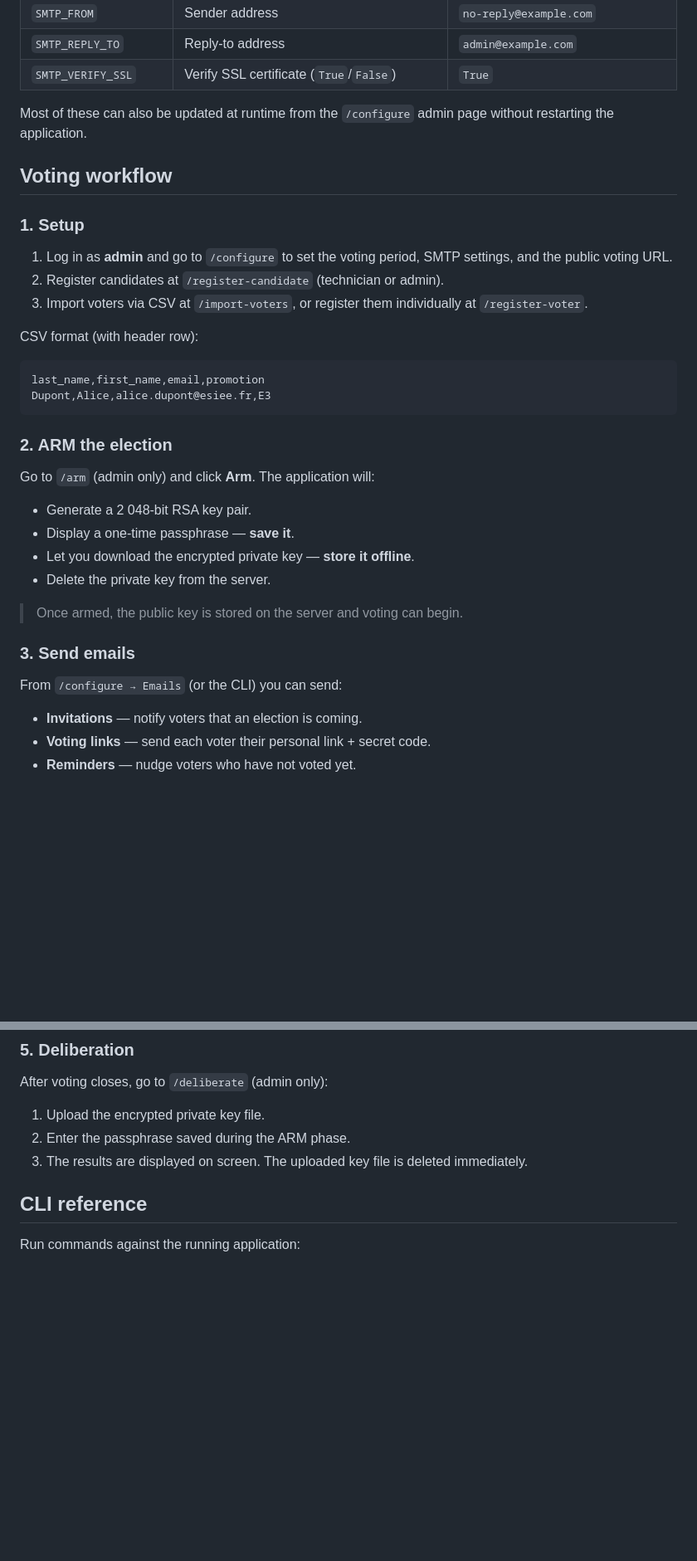
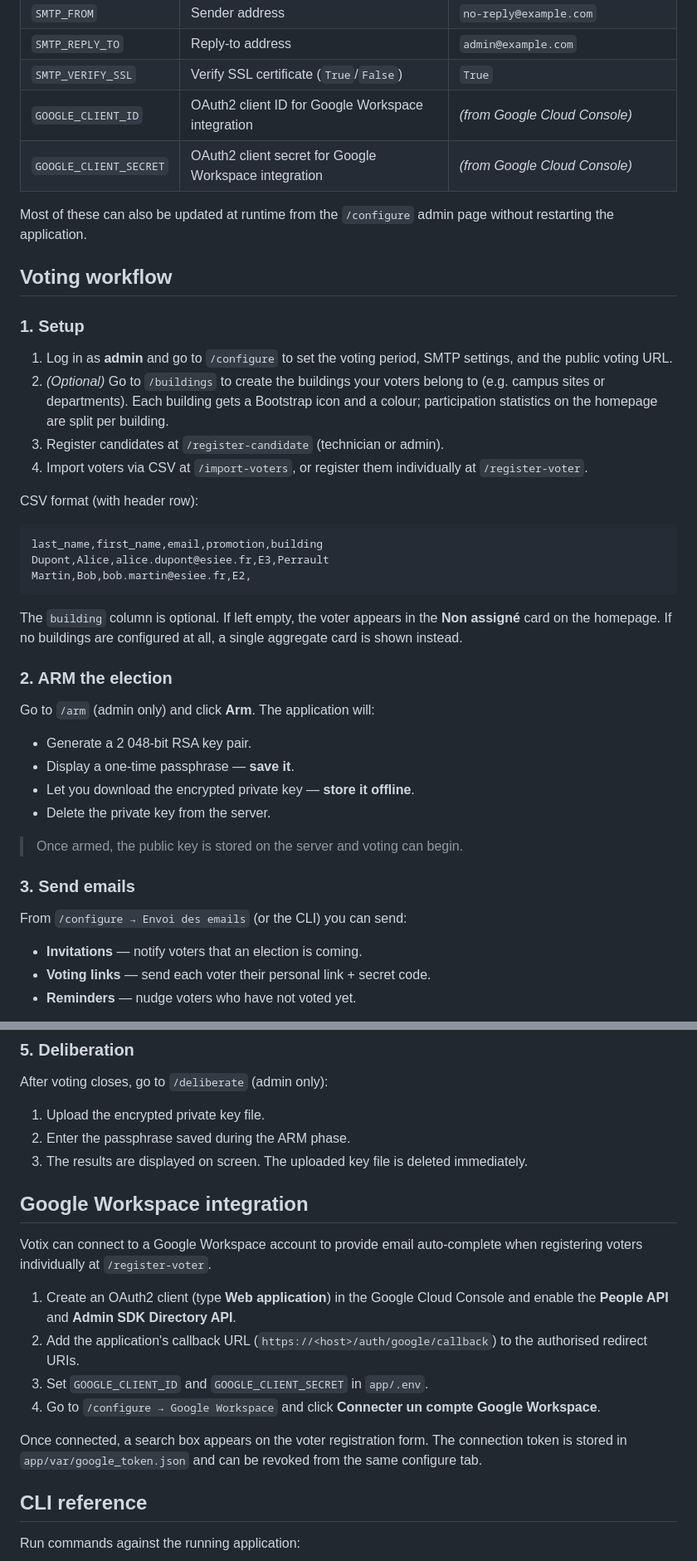
Before and after one commit to ClubNix/Votix, a Markdown page: README.md, 2 parts joined by grey strips. Shown at 83% size. Drawn GitHub-style; blank space fills up the shorter version.

````diff
--- a/README.md
+++ b/README.md
@@ -87,6 +89,8 @@ All runtime settings live in `app/.env`. Copy `app/.env.example` as a starting p
 | `SMTP_FROM` | Sender address | `no-reply@example.com` |
 | `SMTP_REPLY_TO` | Reply-to address | `admin@example.com` |
 | `SMTP_VERIFY_SSL` | Verify SSL certificate (`True`/`False`) | `True` |
+| `GOOGLE_CLIENT_ID` | OAuth2 client ID for Google Workspace integration | *(from Google Cloud Console)* |
+| `GOOGLE_CLIENT_SECRET` | OAuth2 client secret for Google Workspace integration | *(from Google Cloud Console)* |
 
 Most of these can also be updated at runtime from the `/configure` admin page without restarting the application.
 
@@ -95,15 +99,19 @@ Most of these can also be updated at runtime from the `/configure` admin page wi
 ### 1. Setup
 
 1. Log in as **admin** and go to `/configure` to set the voting period, SMTP settings, and the public voting URL.
-2. Register candidates at `/register-candidate` (technician or admin).
-3. Import voters via CSV at `/import-voters`, or register them individually at `/register-voter`.
+2. *(Optional)* Go to `/buildings` to create the buildings your voters belong to (e.g. campus sites or departments). Each building gets a Bootstrap icon and a colour; participation statistics on the homepage are split per building.
+3. Register candidates at `/register-candidate` (technician or admin).
+4. Import voters via CSV at `/import-voters`, or register them individually at `/register-voter`.
 
 CSV format (with header row):
 
 ```csv
-last_name,first_name,email,promotion
-Dupont,Alice,alice.dupont@esiee.fr,E3
+last_name,first_name,email,promotion,building
+Dupont,Alice,alice.dupont@esiee.fr,E3,Perrault
+Martin,Bob,bob.martin@esiee.fr,E2,
 ```
+
+The `building` column is optional. If left empty, the voter appears in the **Non assigné** card on the homepage. If no buildings are configured at all, a single aggregate card is shown instead.
 
 ### 2. ARM the election
 
@@ -118,7 +126,7 @@ Go to `/arm` (admin only) and click **Arm**. The application will:
 
 ### 3. Send emails
 
-From `/configure → Emails` (or the CLI) you can send:
+From `/configure → Envoi des emails` (or the CLI) you can send:
 
 - **Invitations** — notify voters that an election is coming.
 - **Voting links** — send each voter their personal link + secret code.
@@ -135,6 +143,17 @@ After voting closes, go to `/deliberate` (admin only):
 1. Upload the encrypted private key file.
 2. Enter the passphrase saved during the ARM phase.
 3. The results are displayed on screen. The uploaded key file is deleted immediately.
+
+## Google Workspace integration
+
+Votix can connect to a Google Workspace account to provide email auto-complete when registering voters individually at `/register-voter`.
+
+1. Create an OAuth2 client (type **Web application**) in the Google Cloud Console and enable the **People API** and **Admin SDK Directory API**.
+2. Add the application's callback URL (`https://<host>/auth/google/callback`) to the authorised redirect URIs.
+3. Set `GOOGLE_CLIENT_ID` and `GOOGLE_CLIENT_SECRET` in `app/.env`.
+4. Go to `/configure → Google Workspace` and click **Connecter un compte Google Workspace**.
+
+Once connected, a search box appears on the voter registration form. The connection token is stored in `app/var/google_token.json` and can be revoked from the same configure tab.
 
 ## CLI reference
 
````
Also changed, not shown: other parts of README.md (+7 -5 lines).
